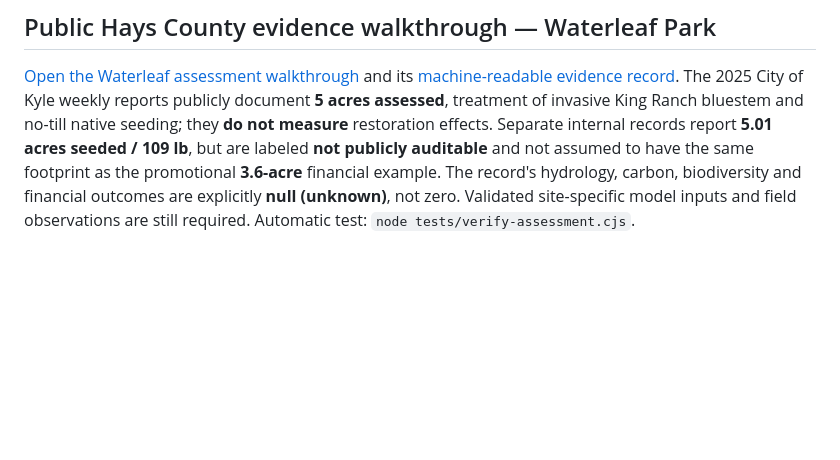
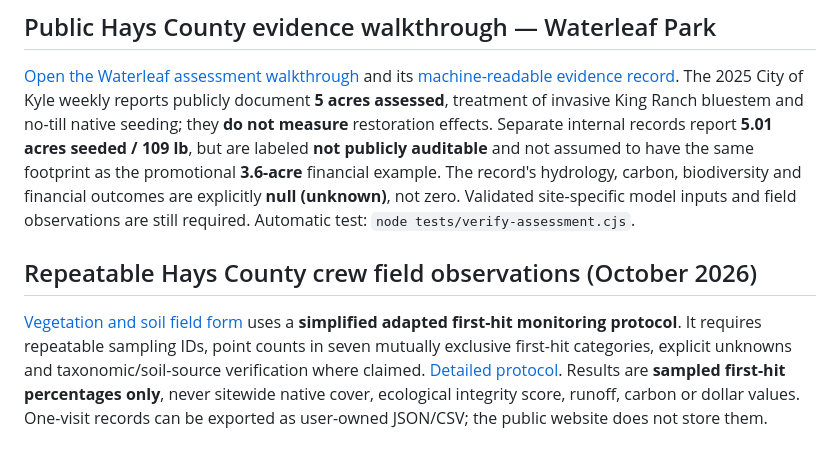
Before and after one commit to Crking92/Nature-Value-Map, a Markdown page: EVIDENCE_REGISTER.md, the part around the change. GitHub-like rendering; blank space fills up the shorter version.

Commit message:
Link field sampling protocol and enforce automated record validation

```diff
--- a/EVIDENCE_REGISTER.md
+++ b/EVIDENCE_REGISTER.md
@@ -104,3 +104,8 @@ Area-scaled study-dollar figures now require an explicit research-use acknowledg
 ## Public Hays County evidence walkthrough — Waterleaf Park
 
 [Open the Waterleaf assessment walkthrough](assessment.html) and its [machine-readable evidence record](site-assessments/waterleaf-evidence.json). The 2025 City of Kyle weekly reports publicly document **5 acres assessed**, treatment of invasive King Ranch bluestem and no-till native seeding; they **do not measure** restoration effects. Separate internal records report **5.01 acres seeded / 109 lb**, but are labeled **not publicly auditable** and not assumed to have the same footprint as the promotional **3.6-acre** financial example. The record's hydrology, carbon, biodiversity and financial outcomes are explicitly **null (unknown)**, not zero. Validated site-specific model inputs and field observations are still required. Automatic test: `node tests/verify-assessment.cjs`.
+
+
+## Repeatable Hays County crew field observations (October 2026)
+
+[Vegetation and soil field form](field-assessment.html) uses a **simplified adapted first-hit monitoring protocol**. It requires repeatable sampling IDs, point counts in seven mutually exclusive first-hit categories, explicit unknowns and taxonomic/soil-source verification where claimed. [Detailed protocol](FIELD_MONITORING_PROTOCOL.md). Results are **sampled first-hit percentages only**, never sitewide native cover, ecological integrity score, runoff, carbon or dollar values. One-visit records can be exported as user-owned JSON/CSV; the public website does not store them.
```
